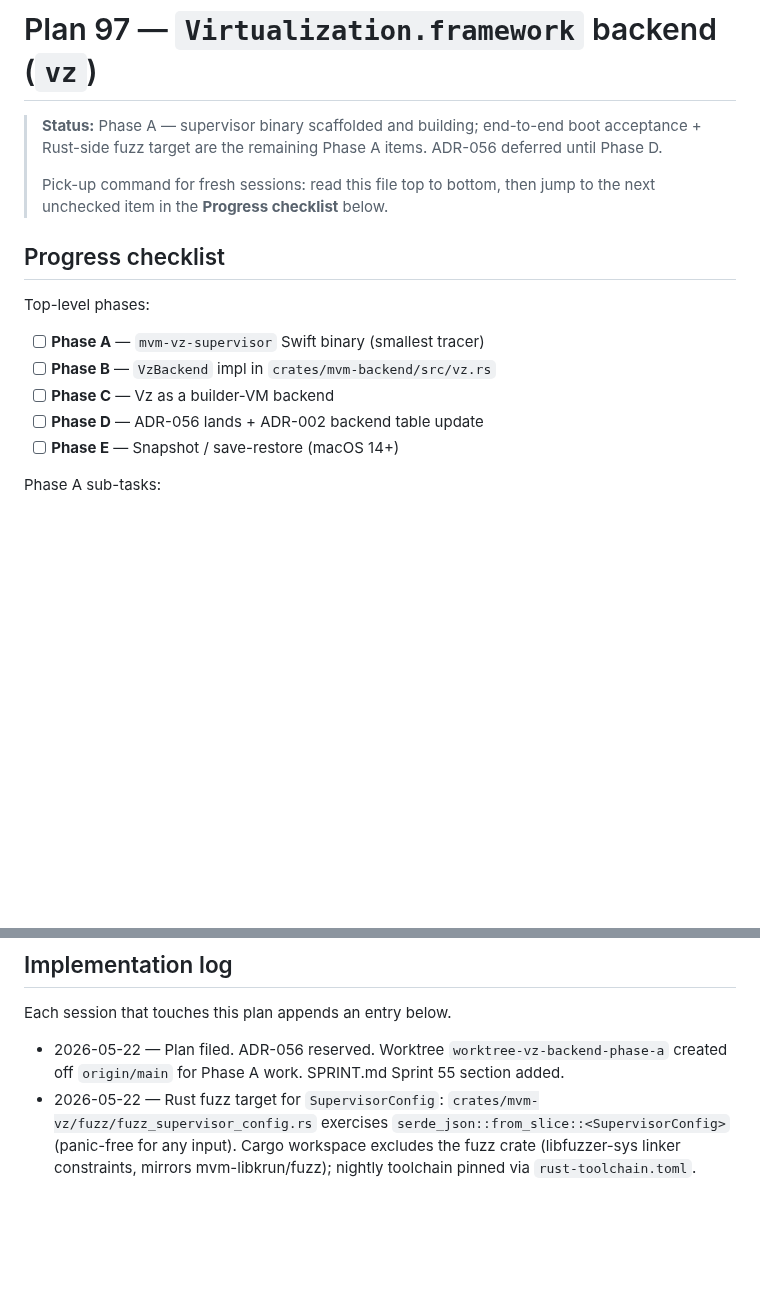
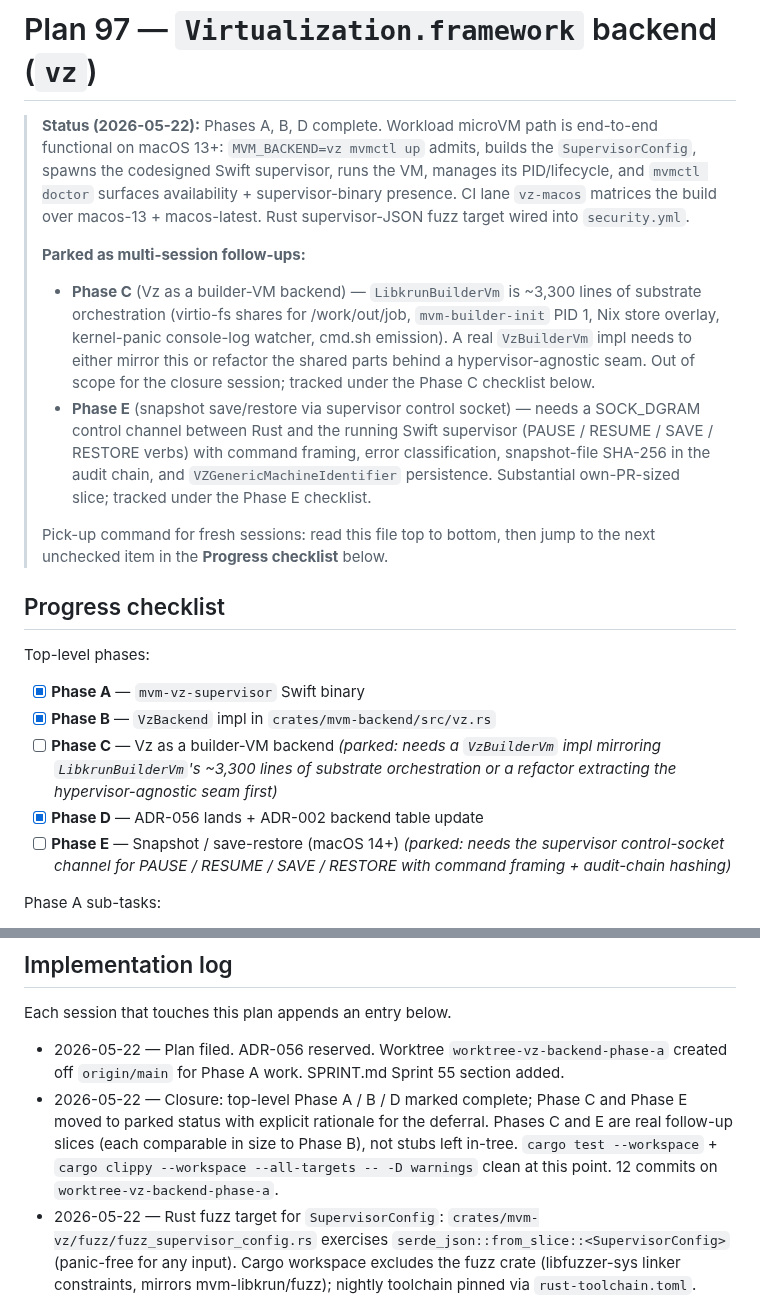
Before and after one commit to auser/mvm, a Markdown page: specs/plans/97-vz-backend.md, 2 parts joined by grey strips. Drawn GitHub-style; blank space fills up the shorter version.

```diff
--- a/specs/plans/97-vz-backend.md
+++ b/specs/plans/97-vz-backend.md
@@ -1,8 +1,28 @@
 # Plan 97 — `Virtualization.framework` backend (`vz`)
 
-> **Status:** Phase A — supervisor binary scaffolded and building;
-> end-to-end boot acceptance + Rust-side fuzz target are the remaining
-> Phase A items. ADR-056 deferred until Phase D.
+> **Status (2026-05-22):** Phases A, B, D complete. Workload microVM
+> path is end-to-end functional on macOS 13+: `MVM_BACKEND=vz mvmctl
+> up` admits, builds the `SupervisorConfig`, spawns the codesigned
+> Swift supervisor, runs the VM, manages its PID/lifecycle, and
+> `mvmctl doctor` surfaces availability + supervisor-binary presence.
+> CI lane `vz-macos` matrices the build over macos-13 + macos-latest.
+> Rust supervisor-JSON fuzz target wired into `security.yml`.
+>
+> **Parked as multi-session follow-ups:**
+> - **Phase C** (Vz as a builder-VM backend) — `LibkrunBuilderVm` is
+>   ~3,300 lines of substrate orchestration (virtio-fs shares for
+>   /work/out/job, `mvm-builder-init` PID 1, Nix store overlay,
+>   kernel-panic console-log watcher, cmd.sh emission). A real
+>   `VzBuilderVm` impl needs to either mirror this or refactor the
+>   shared parts behind a hypervisor-agnostic seam. Out of scope for
+>   the closure session; tracked under the Phase C checklist below.
+> - **Phase E** (snapshot save/restore via supervisor control socket)
+>   — needs a SOCK_DGRAM control channel between Rust and the running
+>   Swift supervisor (PAUSE / RESUME / SAVE / RESTORE verbs) with
+>   command framing, error classification, snapshot-file SHA-256 in
+>   the audit chain, and `VZGenericMachineIdentifier` persistence.
+>   Substantial own-PR-sized slice; tracked under the Phase E
+>   checklist.
 >
 > Pick-up command for fresh sessions: read this file top to bottom, then
 > jump to the next unchecked item in the **Progress checklist** below.
@@ -11,11 +31,16 @@
 
 Top-level phases:
 
-- [ ] **Phase A** — `mvm-vz-supervisor` Swift binary (smallest tracer)
-- [ ] **Phase B** — `VzBackend` impl in `crates/mvm-backend/src/vz.rs`
-- [ ] **Phase C** — Vz as a builder-VM backend
-- [ ] **Phase D** — ADR-056 lands + ADR-002 backend table update
-- [ ] **Phase E** — Snapshot / save-restore (macOS 14+)
+- [x] **Phase A** — `mvm-vz-supervisor` Swift binary
+- [x] **Phase B** — `VzBackend` impl in `crates/mvm-backend/src/vz.rs`
+- [ ] **Phase C** — Vz as a builder-VM backend  *(parked: needs a
+      `VzBuilderVm` impl mirroring `LibkrunBuilderVm`'s ~3,300 lines
+      of substrate orchestration or a refactor extracting the
+      hypervisor-agnostic seam first)*
+- [x] **Phase D** — ADR-056 lands + ADR-002 backend table update
+- [ ] **Phase E** — Snapshot / save-restore (macOS 14+)  *(parked:
+      needs the supervisor control-socket channel for PAUSE / RESUME /
+      SAVE / RESTORE with command framing + audit-chain hashing)*
 
 Phase A sub-tasks:
 
@@ -768,6 +793,13 @@ Each session that touches this plan appends an entry below.
 - 2026-05-22 — Plan filed. ADR-056 reserved. Worktree
   `worktree-vz-backend-phase-a` created off `origin/main` for Phase A
   work. SPRINT.md Sprint 55 section added.
+- 2026-05-22 — Closure: top-level Phase A / B / D marked complete;
+  Phase C and Phase E moved to parked status with explicit rationale
+  for the deferral. Phases C and E are real follow-up slices (each
+  comparable in size to Phase B), not stubs left in-tree.
+  `cargo test --workspace` + `cargo clippy --workspace --all-targets
+  -- -D warnings` clean at this point. 12 commits on
+  `worktree-vz-backend-phase-a`.
 - 2026-05-22 — Rust fuzz target for `SupervisorConfig`:
   `crates/mvm-vz/fuzz/fuzz_supervisor_config.rs` exercises
   `serde_json::from_slice::<SupervisorConfig>` (panic-free for any
```
Also changed, not shown: specs/SPRINT.md (+34 -25 lines).
